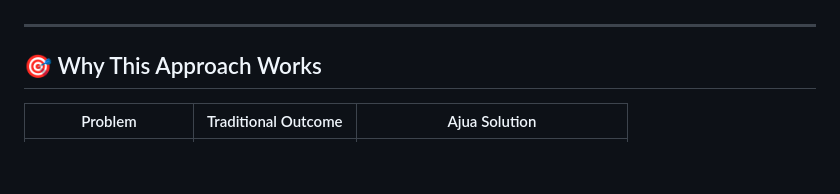
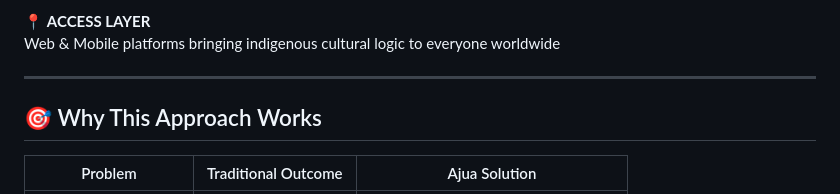
Before and after one commit to RayMune/AjuaGame, a Markdown page: readme.md, the part around one of its changes. Drawn GitHub-style; blank space fills up the shorter version.

```diff
--- a/readme.md
+++ b/readme.md
@@ -146,3 +138,5 @@ ACCESS LAYER:
+📍 **ACCESS LAYER**
+Web & Mobile platforms bringing indigenous cultural logic to everyone worldwide
 
 
 ---
```
Also changed, not shown: other parts of readme.md (+24 -32 lines).
